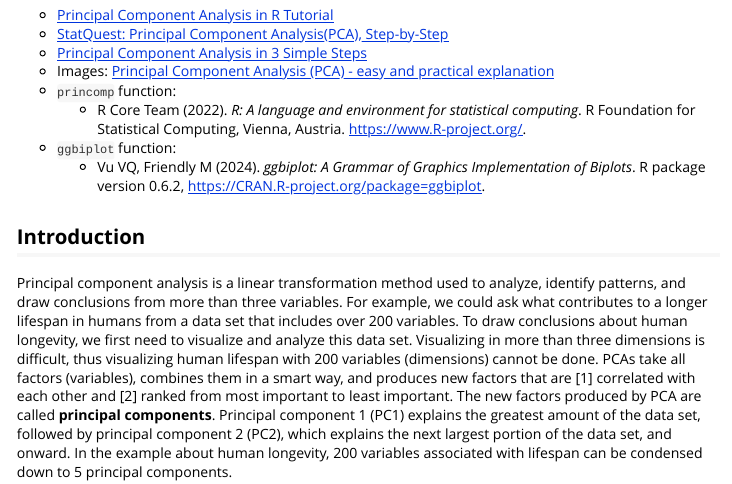
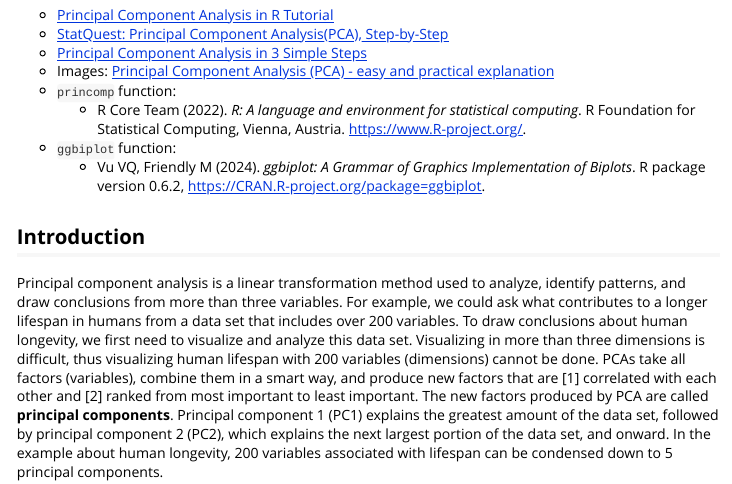
Before and after one commit to kierstenbell/PCAmethod-Kiersten, an R Markdown document (vignettes/PCAmethod.Rmd): the page in a window 1100 px wide, from 320 px down. Rendered offline with R 4.5, knitr and Pandoc, with nearby package versions; long lines of code are wrapped.

Commit message:
Grammar fix

```diff
--- a/vignettes/PCAmethod.Rmd
+++ b/vignettes/PCAmethod.Rmd
@@ -49,7 +49,7 @@ data set that includes over 200 variables. To draw conclusions about human
 longevity, we first need to visualize and analyze this data set. Visualizing in
 more than three dimensions is difficult, thus visualizing human lifespan with
 200 variables (dimensions) cannot be done. PCAs take all factors (variables),
-combines them in a smart way, and produces new factors that are [1] correlated
+combine them in a smart way, and produce new factors that are [1] correlated
 with each other and [2] ranked from most important to least important. The new
 factors produced by PCA are called **principal components**. Principal component
 1 (PC1) explains the greatest amount of the data set, followed by principal
```
